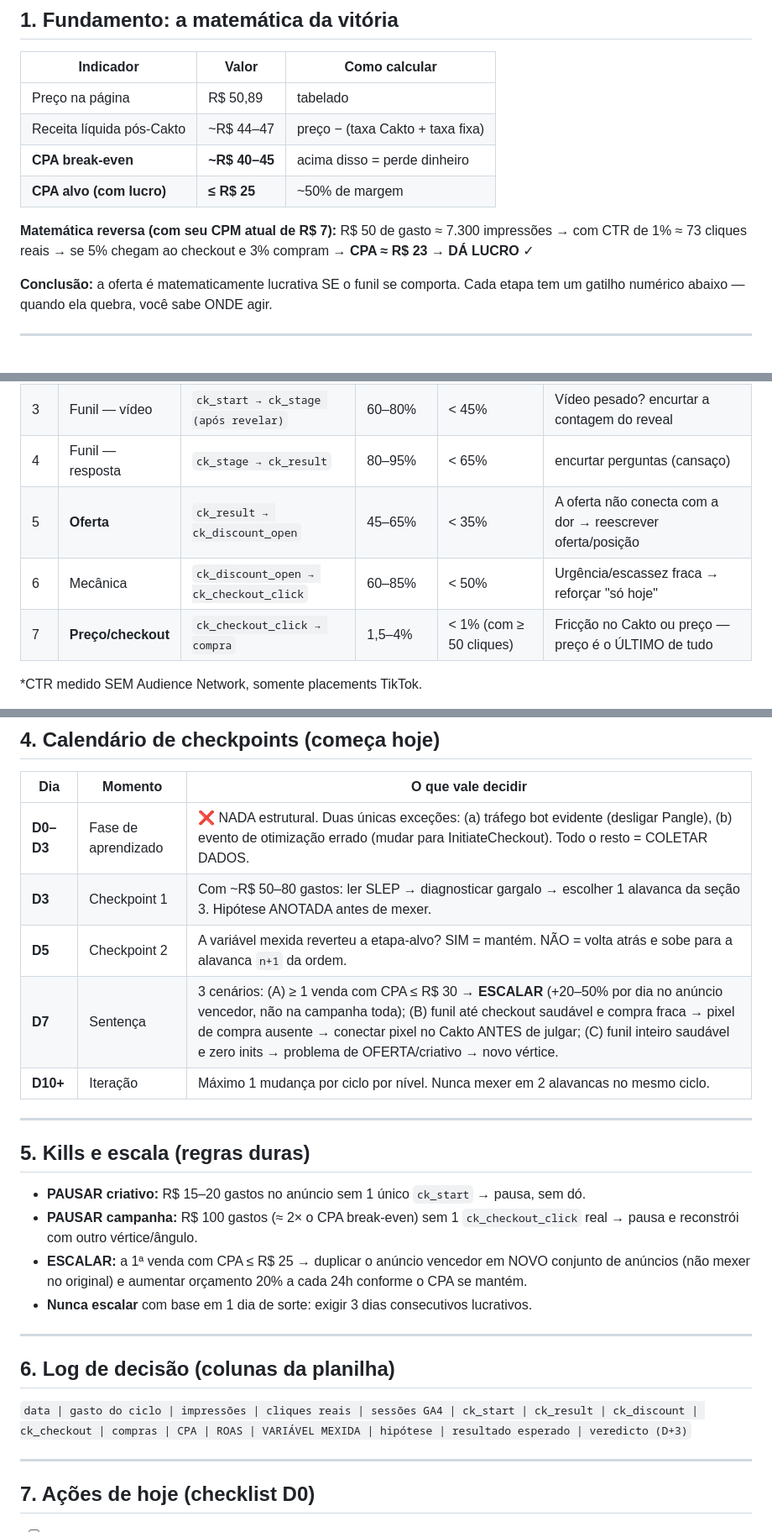
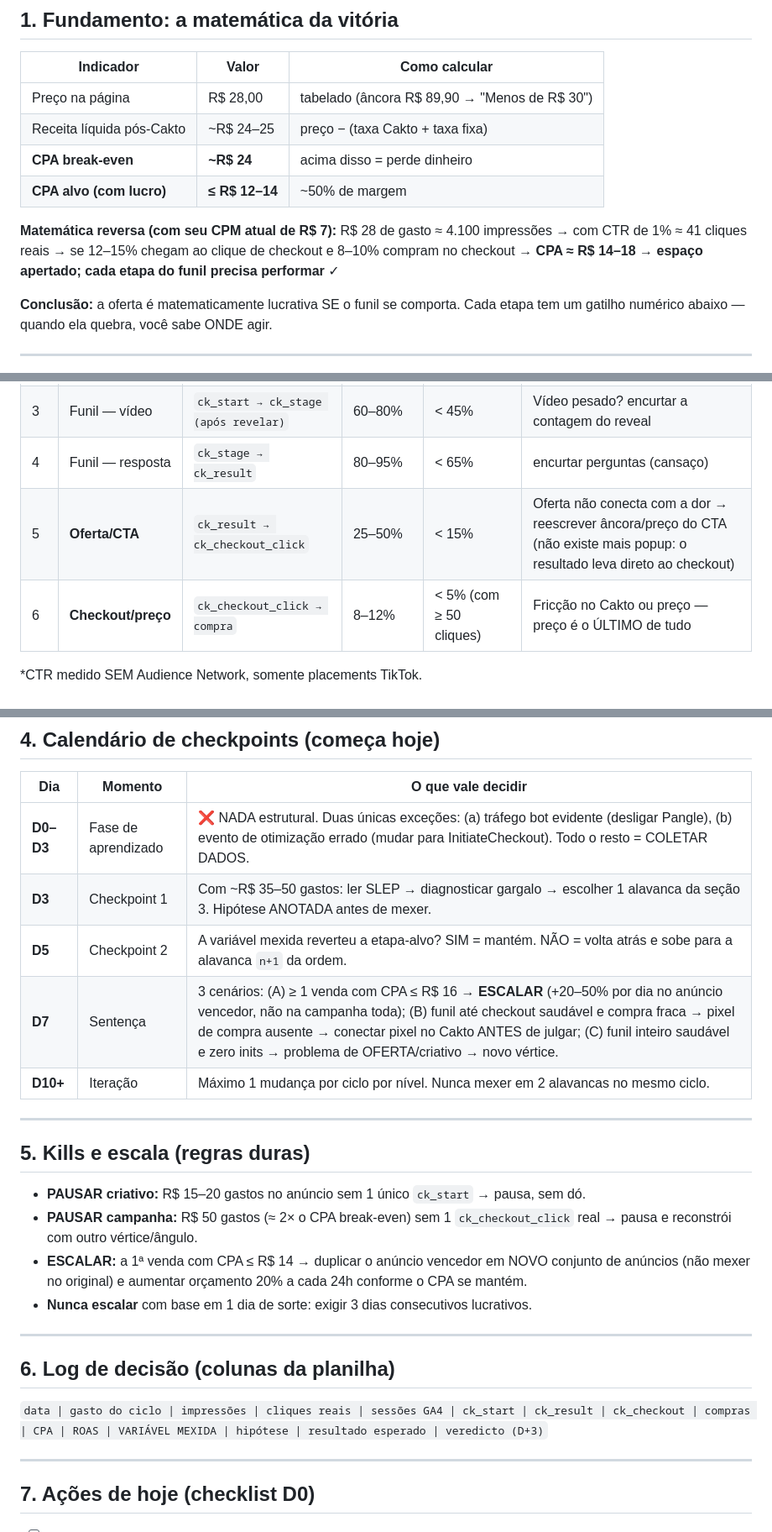
Before and after one commit to Vivere01/conferefunil, a Markdown page: operacao/SOP-DECISOES-MIDIA.md, 3 parts joined by grey strips. Shown at 84% size. Drawn GitHub-style.

Commit message:
docs: SOP recalculado para preco 28 (break-even 24, alvo 12-14, eventos sem popup)

```diff
--- a/operacao/SOP-DECISOES-MIDIA.md
+++ b/operacao/SOP-DECISOES-MIDIA.md
@@ -9,13 +9,13 @@
 
 | Indicador | Valor | Como calcular |
 |---|---|---|
-| Preço na página | R$ 50,89 | tabelado |
-| Receita líquida pós-Cakto | ~R$ 44–47 | preço − (taxa Cakto + taxa fixa) |
-| **CPA break-even** | **~R$ 40–45** | acima disso = perde dinheiro |
-| **CPA alvo (com lucro)** | **≤ R$ 25** | ~50% de margem |
+| Preço na página | R$ 28,00 | tabelado (âncora R$ 89,90 → "Menos de R$ 30") |
+| Receita líquida pós-Cakto | ~R$ 24–25 | preço − (taxa Cakto + taxa fixa) |
+| **CPA break-even** | **~R$ 24** | acima disso = perde dinheiro |
+| **CPA alvo (com lucro)** | **≤ R$ 12–14** | ~50% de margem |
 
 **Matemática reversa (com seu CPM atual de R$ 7):**
-R$ 50 de gasto ≈ 7.300 impressões → com CTR de 1% ≈ 73 cliques reais → se 5% chegam ao checkout e 3% compram → **CPA ≈ R$ 23 → DÁ LUCRO** ✓
+R$ 28 de gasto ≈ 4.100 impressões → com CTR de 1% ≈ 41 cliques reais → se 12–15% chegam ao clique de checkout e 8–10% compram no checkout → **CPA ≈ R$ 14–18 → espaço apertado; cada etapa do funil precisa performar** ✓
 
 **Conclusão:** a oferta é matematicamente lucrativa SE o funil se comporta. Cada etapa tem um gatilho numérico abaixo — quando ela quebra, você sabe ONDE agir.
 
@@ -39,9 +39,8 @@ R$ 50 de gasto ≈ 7.300 impressões → com CTR de 1% ≈ 73 cliques reais →
 | 2 | **Funil — entrada** | `ck_landing → ck_start` | 15–30% | < 10% | Encurtar intro / reforçar a promessa |
 | 3 | Funil — vídeo | `ck_start → ck_stage (após revelar)` | 60–80% | < 45% | Vídeo pesado? encurtar a contagem do reveal |
 | 4 | Funil — resposta | `ck_stage → ck_result` | 80–95% | < 65% | encurtar perguntas (cansaço) |
-| 5 | **Oferta** | `ck_result → ck_discount_open` | 45–65% | < 35% | A oferta não conecta com a dor → reescrever oferta/posição |
-| 6 | Mecânica | `ck_discount_open → ck_checkout_click` | 60–85% | < 50% | Urgência/escassez fraca → reforçar "só hoje" |
-| 7 | **Preço/checkout** | `ck_checkout_click → compra` | 1,5–4% | < 1% (com ≥ 50 cliques) | Fricção no Cakto ou preço — preço é o ÚLTIMO de tudo |
+| 5 | **Oferta/CTA** | `ck_result → ck_checkout_click` | 25–50% | < 15% | Oferta não conecta com a dor → reescrever âncora/preço do CTA (não existe mais popup: o resultado leva direto ao checkout) |
+| 6 | **Checkout/preço** | `ck_checkout_click → compra` | 8–12% | < 5% (com ≥ 50 cliques) | Fricção no Cakto ou preço — preço é o ÚLTIMO de tudo |
 
 *CTR medido SEM Audience Network, somente placements TikTok.
 
@@ -54,9 +53,9 @@ R$ 50 de gasto ≈ 7.300 impressões → com CTR de 1% ≈ 73 cliques reais →
 | Dia | Momento | O que vale decidir |
 |---|---|---|
 | **D0–D3** | Fase de aprendizado | ❌ NADA estrutural. Duas únicas exceções: (a) tráfego bot evidente (desligar Pangle), (b) evento de otimização errado (mudar para InitiateCheckout). Todo o resto = COLETAR DADOS. |
-| **D3** | Checkpoint 1 | Com ~R$ 50–80 gastos: ler SLEP → diagnosticar gargalo → escolher 1 alavanca da seção 3. Hipótese ANOTADA antes de mexer. |
+| **D3** | Checkpoint 1 | Com ~R$ 35–50 gastos: ler SLEP → diagnosticar gargalo → escolher 1 alavanca da seção 3. Hipótese ANOTADA antes de mexer. |
 | **D5** | Checkpoint 2 | A variável mexida reverteu a etapa-alvo? SIM = mantém. NÃO = volta atrás e sobe para a alavanca `n+1` da ordem. |
-| **D7** | Sentença | 3 cenários: (A) ≥ 1 venda com CPA ≤ R$ 30 → **ESCALAR** (+20–50% por dia no anúncio vencedor, não na campanha toda); (B) funil até checkout saudável e compra fraca → pixel de compra ausente → conectar pixel no Cakto ANTES de julgar; (C) funil inteiro saudável e zero inits → problema de OFERTA/criativo → novo vértice. |
+| **D7** | Sentença | 3 cenários: (A) ≥ 1 venda com CPA ≤ R$ 16 → **ESCALAR** (+20–50% por dia no anúncio vencedor, não na campanha toda); (B) funil até checkout saudável e compra fraca → pixel de compra ausente → conectar pixel no Cakto ANTES de julgar; (C) funil inteiro saudável e zero inits → problema de OFERTA/criativo → novo vértice. |
 | **D10+** | Iteração | Máximo 1 mudança por ciclo por nível. Nunca mexer em 2 alavancas no mesmo ciclo. |
 
 ---
@@ -64,15 +63,15 @@ R$ 50 de gasto ≈ 7.300 impressões → com CTR de 1% ≈ 73 cliques reais →
 ## 5. Kills e escala (regras duras)
 
 - **PAUSAR criativo:** R$ 15–20 gastos no anúncio sem 1 único `ck_start` → pausa, sem dó.
-- **PAUSAR campanha:** R$ 100 gastos (≈ 2× o CPA break-even) sem 1 `ck_checkout_click` real → pausa e reconstrói com outro vértice/ângulo.
-- **ESCALAR:** a 1ª venda com CPA ≤ R$ 25 → duplicar o anúncio vencedor em NOVO conjunto de anúncios (não mexer no original) e aumentar orçamento 20% a cada 24h conforme o CPA se mantém.
+- **PAUSAR campanha:** R$ 50 gastos (≈ 2× o CPA break-even) sem 1 `ck_checkout_click` real → pausa e reconstrói com outro vértice/ângulo.
+- **ESCALAR:** a 1ª venda com CPA ≤ R$ 14 → duplicar o anúncio vencedor em NOVO conjunto de anúncios (não mexer no original) e aumentar orçamento 20% a cada 24h conforme o CPA se mantém.
 - **Nunca escalar** com base em 1 dia de sorte: exigir 3 dias consecutivos lucrativos.
 
 ---
 
 ## 6. Log de decisão (colunas da planilha)
 
-`data | gasto do ciclo | impressões | cliques reais | sessões GA4 | ck_start | ck_result | ck_discount | ck_checkout | compras | CPA | ROAS | VARIÁVEL MEXIDA | hipótese | resultado esperado | veredicto (D+3)`
+`data | gasto do ciclo | impressões | cliques reais | sessões GA4 | ck_start | ck_result | ck_checkout | compras | CPA | ROAS | VARIÁVEL MEXIDA | hipótese | resultado esperado | veredicto (D+3)`
 
 ---
 
```
